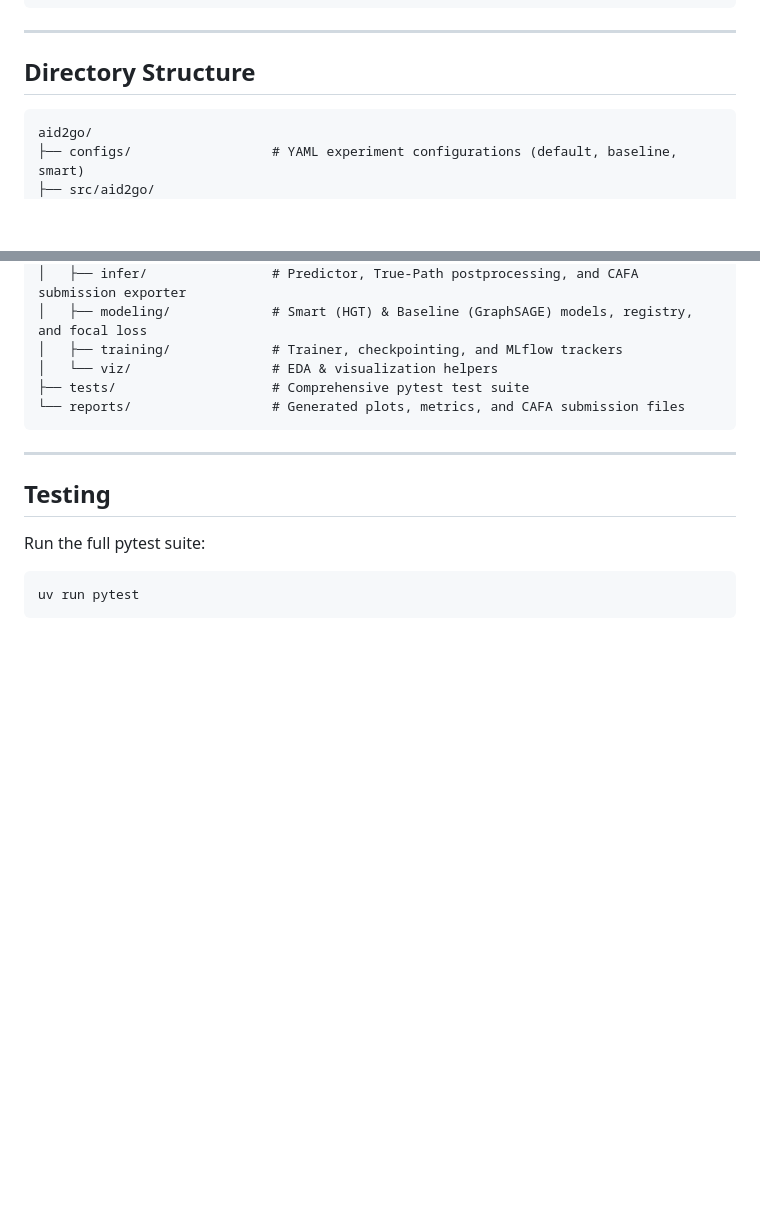
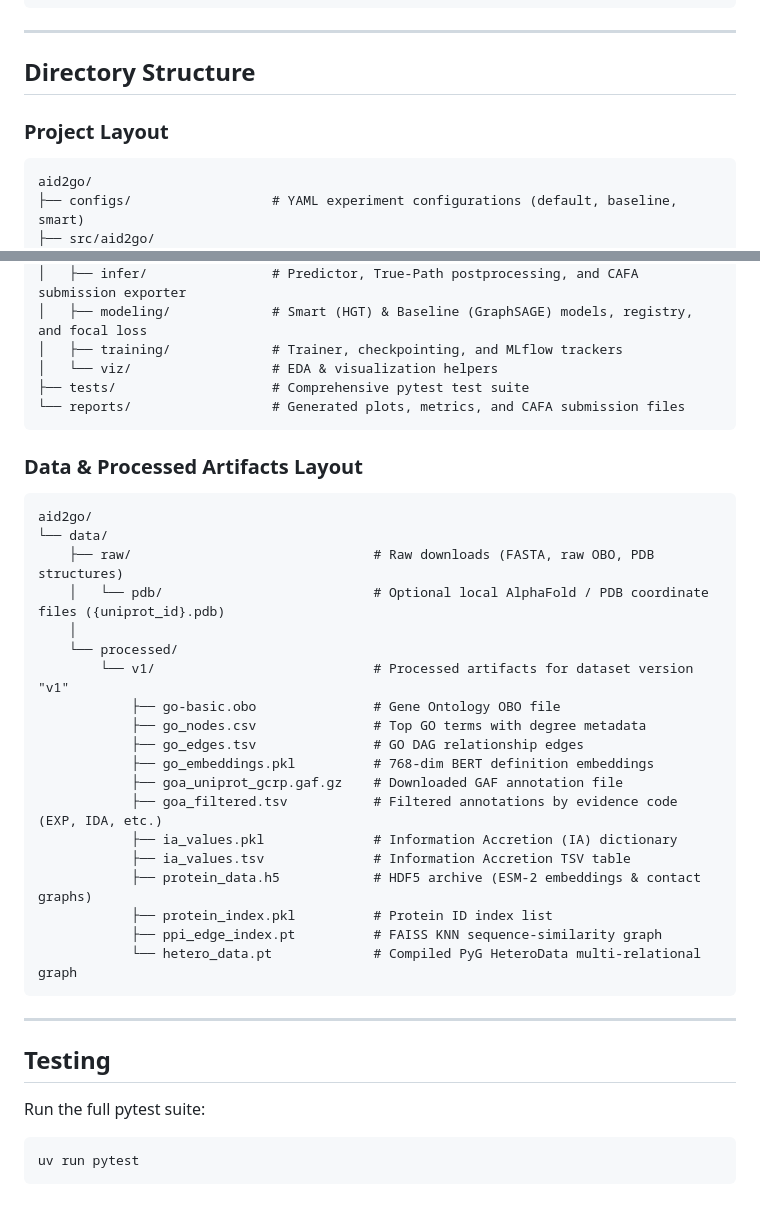
Before and after one commit to matiollipt/aid2go, a Markdown page: README.md, 2 parts joined by grey strips. Drawn GitHub-style; blank space fills up the shorter version.

Commit message:
docs: add data and processed artifacts tree view to README.md

````diff
--- a/README.md
+++ b/README.md
@@ -98,6 +98,8 @@ aid2go explain link --protein-idx 0 --go-idx 5 --config configs/default.yaml
 
 ## Directory Structure
 
+### Project Layout
+
 ```text
 aid2go/
 ├── configs/                  # YAML experiment configurations (default, baseline, smart)
@@ -115,6 +117,30 @@ aid2go/
 └── reports/                  # Generated plots, metrics, and CAFA submission files
 ```
 
+### Data & Processed Artifacts Layout
+
+```text
+aid2go/
+└── data/
+    ├── raw/                               # Raw downloads (FASTA, raw OBO, PDB structures)
+    │   └── pdb/                           # Optional local AlphaFold / PDB coordinate files ({uniprot_id}.pdb)
+    │
+    └── processed/
+        └── v1/                            # Processed artifacts for dataset version "v1"
+            ├── go-basic.obo               # Gene Ontology OBO file
+            ├── go_nodes.csv               # Top GO terms with degree metadata
+            ├── go_edges.tsv               # GO DAG relationship edges
+            ├── go_embeddings.pkl          # 768-dim BERT definition embeddings
+            ├── goa_uniprot_gcrp.gaf.gz    # Downloaded GAF annotation file
+            ├── goa_filtered.tsv           # Filtered annotations by evidence code (EXP, IDA, etc.)
+            ├── ia_values.pkl              # Information Accretion (IA) dictionary
+            ├── ia_values.tsv              # Information Accretion TSV table
+            ├── protein_data.h5            # HDF5 archive (ESM-2 embeddings & contact graphs)
+            ├── protein_index.pkl          # Protein ID index list
+            ├── ppi_edge_index.pt          # FAISS KNN sequence-similarity graph
+            └── hetero_data.pt             # Compiled PyG HeteroData multi-relational graph
+```
+
 ---
 
 ## Testing
````
